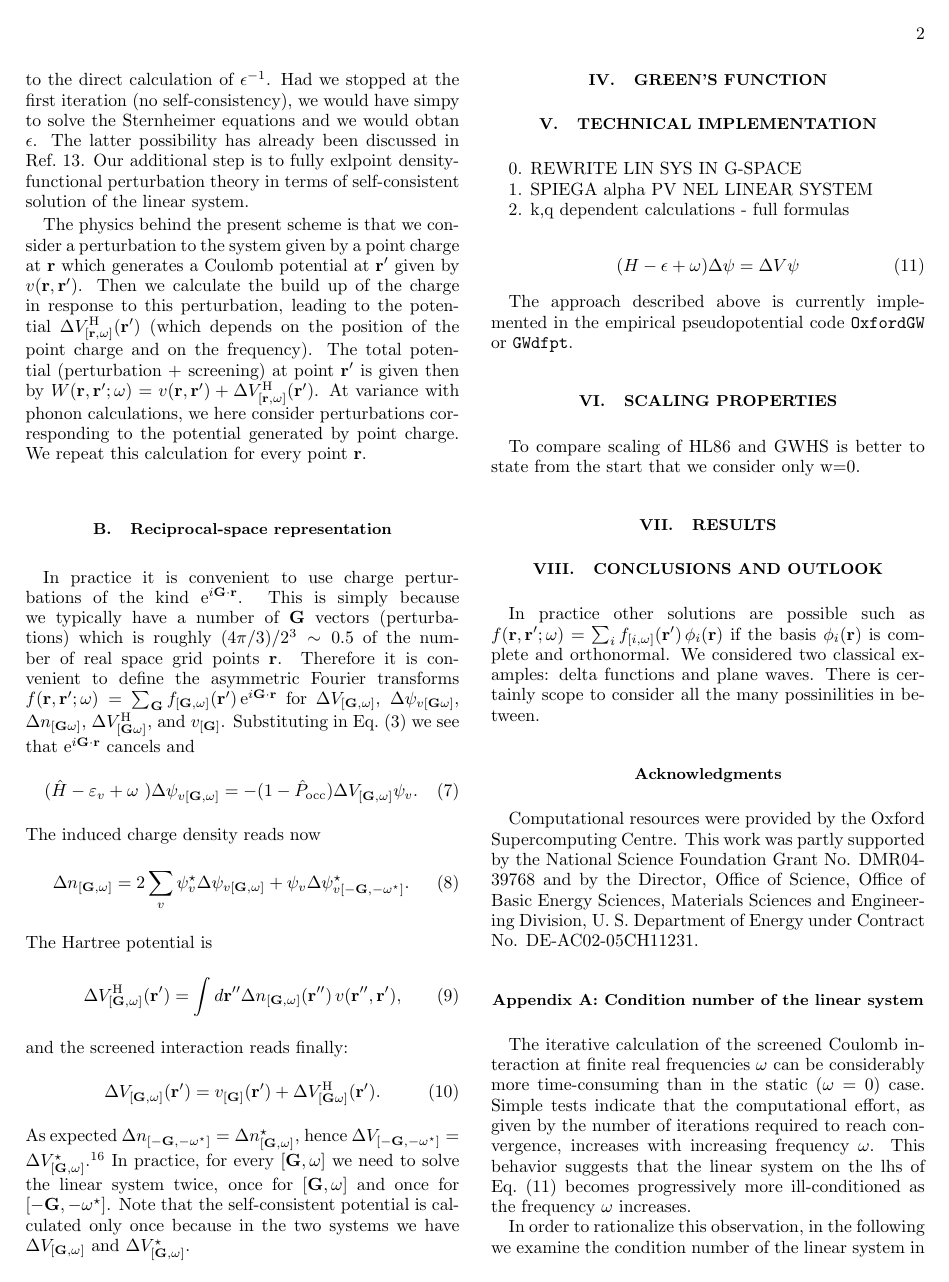
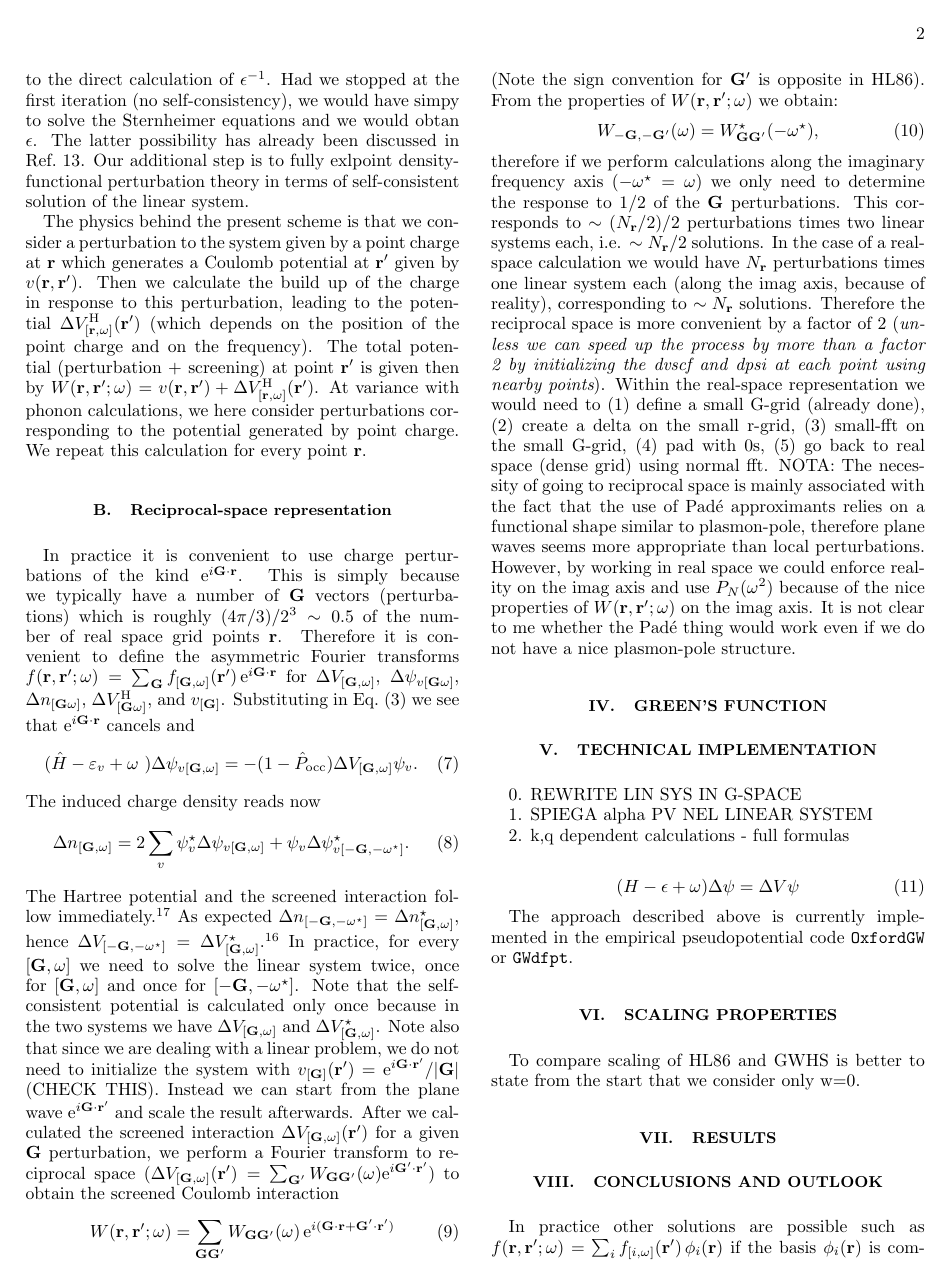
Before and after one commit to QEF/SternheimerGW, a LaTeX paper (Doc/paper/gwhs.tex): page 2 of 6. Compiled offline with pdfLaTeX.

Commit message:
Important updates to the theory paper - screened Coulomb interaction in G-space
git-svn-id: https://rothery3.materials.ox.ac.uk/svn/sgw/trunk@78 21dd5d8e-1f79-4369-87ad-170e0d29e828

```diff
--- a/Doc/paper/gwhs.tex
+++ b/Doc/paper/gwhs.tex
@@ -181,21 +181,51 @@ The induced charge density reads now
   \Delta n_{[\G,\w]} = 2\sum_v \psi_v^\star \Delta \psi_{v[\G,\w]} +
       \psi_v \Delta \psi^\star_{v[-\G,-\w^\star]} .
   \end{equation}
-The Hartree potential is
-  \begin{equation}
-  \Delta V^{\rm H}_{[\G,\w]}(\rp) = \int d\rpp \Delta n_{[\G,\w]}(\rpp) \, v(\rpp,\rp),
-  \end{equation}
-and the screened interaction reads finally:
-  \begin{equation}
-  \Delta V_{[\G,\w]}(\rp) = v_{[\G]}(\rp) + \Delta V^{\rm H}_{[\G\w]}(\rp).
-  \end{equation}
+The Hartree potential and the screened interaction follow immediately.\cite{note.grep.1}
 As expected $\Delta n_{[-\G,-\w^\star]}=\Delta n^\star_{[\G,\w]}$,
 hence $\Delta V_{[-\G,-\w^\star]}=\Delta V^\star_{[\G,\w]}$.\cite{note.imag1}
 In practice, for every $[\G,\w]$ we need to solve the linear system twice,
 once for $[\G,\w]$ and once for $[-\G,-\w^\star]$. Note that the self-consistent
 potential is calculated only once because in the two
 systems we have $\Delta V_{[\G,\w]}$ and $\Delta V^\star_{[\G,\w]}$.
-
+Note also that since we are dealing with a linear problem, we do not need to initialize
+the system with $v_{[\G]}(\rp)={\rm e}^{i\G\cdot\rp}/|\G|$ (CHECK THIS).
+Instead we can start from the plane wave ${\rm e}^{i\G\cdot\rp}$ and scale the result
+afterwards.
+After we calculated the screened interaction $\Delta V_{[\G,\w]}(\rp)$ for a given
+$\G$ perturbation, we perform a Fourier transform to reciprocal space
+($\Delta V_{[\G,\w]}(\rp)=\sum_\Gp W_{\G\Gp}(\w){\rm e}^{i\Gp\cdot\rp}$)
+to obtain the screened Coulomb interaction
+  \begin{equation}
+  W(\r,\rp;\w) = \sum_{\G\Gp} W_{\G\Gp}(\w) \, {\rm e}^{i(\G\cdot\r+\Gp\cdot\rp)}
+  \end{equation}
+(Note the sign convention for $\Gp$ is opposite in HL86).
+From the properties of $W(\r,\rp;\w)$ we obtain:
+  \begin{equation}
+  W_{-\G,-\Gp}(\w) = W^\star_{\G\Gp}(-\w^\star),
+  \end{equation}
+therefore if we perform calculations along the imaginary frequency axis
+($-\w^\star=\w$) we only need to determine the response to
+$1/2$ of the $\G$ perturbations. This corresponds to $\sim (N_\r/2)/2$
+perturbations times two linear systems each, i.e. $\sim N_\r/2$
+solutions. In the case of a real-space calculation we would have
+$N_\r$ perturbations times one linear system each (along the imag axis,
+because of reality), corresponding to $\sim N_\r$ solutions.
+Therefore the reciprocal space is more convenient by a factor of 2
+({\it unless we can speed up the process by more than a factor 2 by
+initializing the dvscf and dpsi at each point using nearby points}).
+Within the real-space representation we would need to (1) define
+a small G-grid (already done), (2) create a delta on the small r-grid,
+(3) small-fft on the small G-grid, (4) pad with 0s, (5) go back to
+real space (dense grid) using normal fft.
+NOTA: The necessity of going to reciprocal space is mainly associated
+with the fact that the use of Pad\'e approximants relies on a functional
+shape similar to plasmon-pole, therefore plane waves seems more appropriate
+than local perturbations. However, by working in real space we could
+enforce reality on the imag axis and use $P_N(\w^2)$ because of the
+nice properties of $W(\r,\rp;\w)$ on the imag axis. It is not clear to
+me whether the Pad\'e thing would work even if we do not have a nice
+plasmon-pole structure.
 
 \section{Green's function}
 
```
Also changed, not shown: Doc/paper/gwhs.tex (10 more changed lines).
